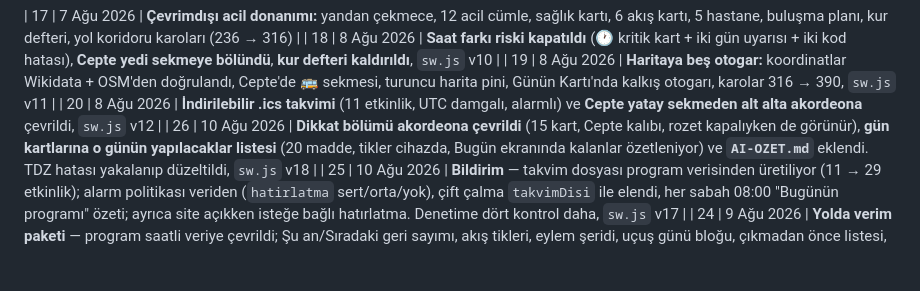
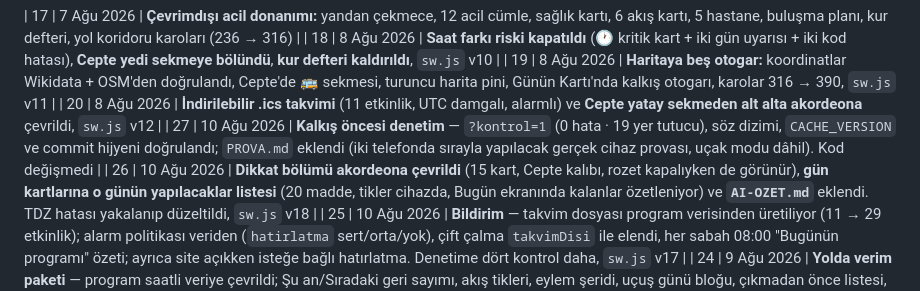
Before and after one commit to kayalarbk/Balkanturu, a Markdown page: progress.md, the part around the change. Drawn GitHub-style; blank space fills up the shorter version.

```diff
--- a/progress.md
+++ b/progress.md
@@ -495,6 +495,7 @@ kontrolü yapılmadı.**
 | 18 | 8 Ağu 2026 | **Saat farkı riski kapatıldı** (🕐 kritik kart + iki gün uyarısı + iki kod hatası), **Cepte yedi sekmeye bölündü**, **kur defteri kaldırıldı**, `sw.js` v10 |
 | 19 | 8 Ağu 2026 | **Haritaya beş otogar:** koordinatlar Wikidata + OSM'den doğrulandı, Cepte'de 🚌 sekmesi, turuncu harita pini, Günün Kartı'nda kalkış otogarı, karolar 316 → 390, `sw.js` v11 |
 | 20 | 8 Ağu 2026 | **İndirilebilir .ics takvimi** (11 etkinlik, UTC damgalı, alarmlı) ve **Cepte yatay sekmeden alt alta akordeona** çevrildi, `sw.js` v12 |
+| 27 | 10 Ağu 2026 | **Kalkış öncesi denetim** — `?kontrol=1` (0 hata · 19 yer tutucu), söz dizimi, `CACHE_VERSION` ve commit hijyeni doğrulandı; `PROVA.md` eklendi (iki telefonda sırayla yapılacak gerçek cihaz provası, uçak modu dâhil). Kod değişmedi |
 | 26 | 10 Ağu 2026 | **Dikkat bölümü akordeona çevrildi** (15 kart, Cepte kalıbı, rozet kapalıyken de görünür), **gün kartlarına o günün yapılacaklar listesi** (20 madde, tikler cihazda, Bugün ekranında kalanlar özetleniyor) ve **`AI-OZET.md`** eklendi. TDZ hatası yakalanıp düzeltildi, `sw.js` v18 |
 | 25 | 10 Ağu 2026 | **Bildirim** — takvim dosyası program verisinden üretiliyor (11 → 29 etkinlik); alarm politikası veriden (`hatirlatma` sert/orta/yok), çift çalma `takvimDisi` ile elendi, her sabah 08:00 "Bugünün programı" özeti; ayrıca site açıkken isteğe bağlı hatırlatma. Denetime dört kontrol daha, `sw.js` v17 |
 | 24 | 9 Ağu 2026 | **Yolda verim paketi** — program saatli veriye çevrildi; Şu an/Sıradaki geri sayımı, akış tikleri, eylem şeridi, uçuş günü bloğu, çıkmadan önce listesi, site içi arama, çift saat, haritada veri kilidi + Yakınımdakiler, günlük cümleler + rakamlar, Wake Lock; denetime 9. grup, `sw.js` v16 |
```
Also changed, not shown: PROVA.md (added, +150 -0 lines), README.md (+1 -0 lines).
